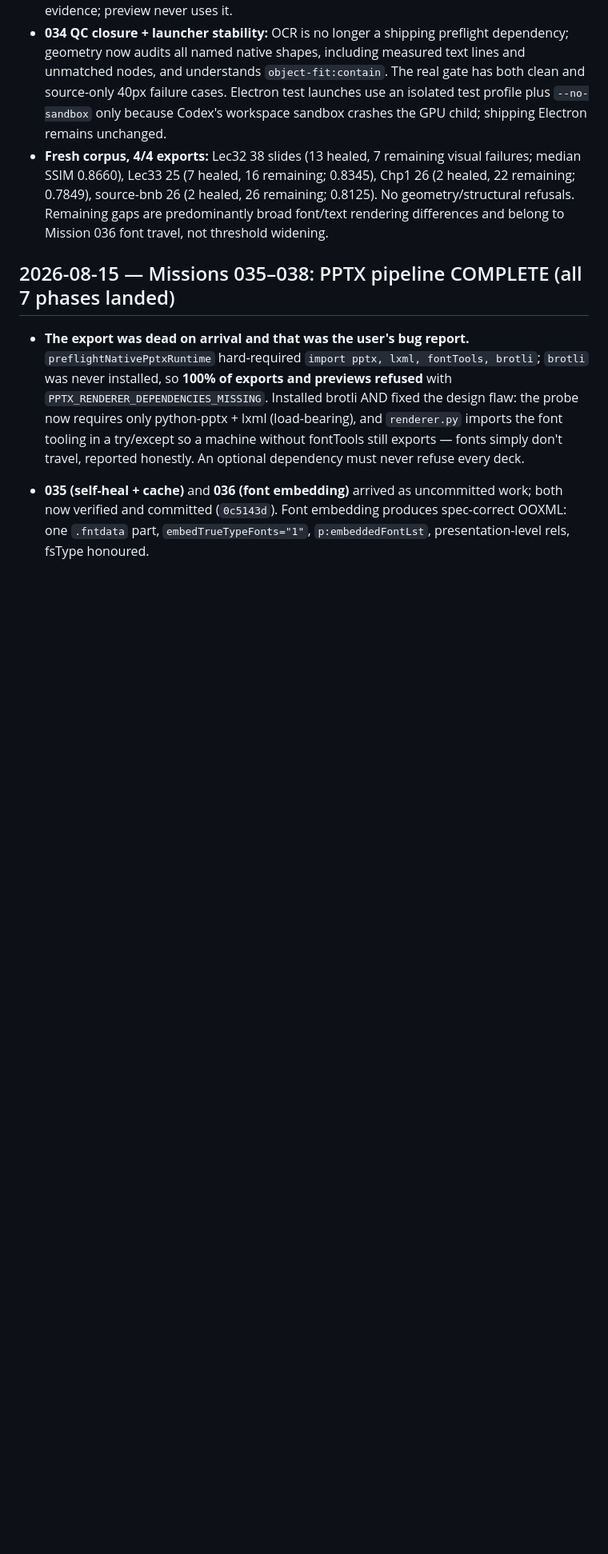
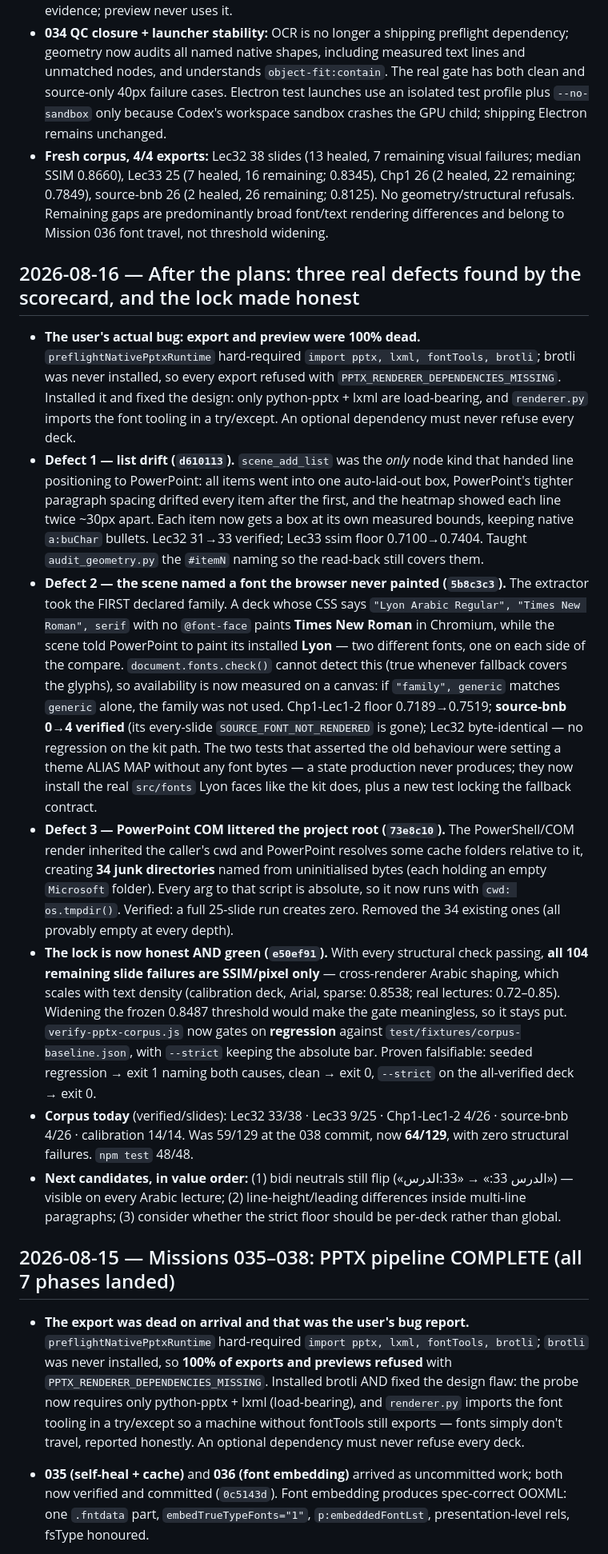
Before and after one commit to SUN7485/lecture, a Markdown page: SESSION_LOG.md, the part around the change. Shown at 80% size. Drawn GitHub-style; blank space fills up the shorter version.

Commit message:
session log: post-plan defect hunt (list drift, font naming, COM litter) + honest lock

```diff
--- a/SESSION_LOG.md
+++ b/SESSION_LOG.md
@@ -8,6 +8,15 @@
 - **034 QC closure + launcher stability:** OCR is no longer a shipping preflight dependency; geometry now audits all named native shapes, including measured text lines and unmatched nodes, and understands `object-fit:contain`. The real gate has both clean and source-only 40px failure cases. Electron test launches use an isolated test profile plus `--no-sandbox` only because Codex's workspace sandbox crashes the GPU child; shipping Electron remains unchanged.
 - **Fresh corpus, 4/4 exports:** Lec32 38 slides (13 healed, 7 remaining visual failures; median SSIM 0.8660), Lec33 25 (7 healed, 16 remaining; 0.8345), Chp1 26 (2 healed, 22 remaining; 0.7849), source-bnb 26 (2 healed, 26 remaining; 0.8125). No geometry/structural refusals. Remaining gaps are predominantly broad font/text rendering differences and belong to Mission 036 font travel, not threshold widening.
 
+
+## 2026-08-16 — After the plans: three real defects found by the scorecard, and the lock made honest
+- **The user's actual bug: export and preview were 100% dead.** `preflightNativePptxRuntime` hard-required `import pptx, lxml, fontTools, brotli`; brotli was never installed, so every export refused with `PPTX_RENDERER_DEPENDENCIES_MISSING`. Installed it and fixed the design: only python-pptx + lxml are load-bearing, and `renderer.py` imports the font tooling in a try/except. An optional dependency must never refuse every deck.
+- **Defect 1 — list drift (`d610113`).** `scene_add_list` was the *only* node kind that handed line positioning to PowerPoint: all items went into one auto-laid-out box, PowerPoint's tighter paragraph spacing drifted every item after the first, and the heatmap showed each line twice ~30px apart. Each item now gets a box at its own measured bounds, keeping native `a:buChar` bullets. Lec32 31→33 verified; Lec33 ssim floor 0.7100→0.7404. Taught `audit_geometry.py` the `#itemN` naming so the read-back still covers them.
+- **Defect 2 — the scene named a font the browser never painted (`5b8c3c3`).** The extractor took the FIRST declared family. A deck whose CSS says `"Lyon Arabic Regular", "Times New Roman", serif` with no `@font-face` paints **Times New Roman** in Chromium, while the scene told PowerPoint to paint its installed **Lyon** — two different fonts, one on each side of the compare. `document.fonts.check()` cannot detect this (true whenever fallback covers the glyphs), so availability is now measured on a canvas: if `"family", generic` matches `generic` alone, the family was not used. Chp1-Lec1-2 floor 0.7189→0.7519; **source-bnb 0→4 verified** (its every-slide `SOURCE_FONT_NOT_RENDERED` is gone); Lec32 byte-identical — no regression on the kit path. The two tests that asserted the old behaviour were setting a theme ALIAS MAP without any font bytes — a state production never produces; they now install the real `src/fonts` Lyon faces like the kit does, plus a new test locking the fallback contract.
+- **Defect 3 — PowerPoint COM littered the project root (`73e8c10`).** The PowerShell/COM render inherited the caller's cwd and PowerPoint resolves some cache folders relative to it, creating **34 junk directories** named from uninitialised bytes (each holding an empty `Microsoft` folder). Every arg to that script is absolute, so it now runs with `cwd: os.tmpdir()`. Verified: a full 25-slide run creates zero. Removed the 34 existing ones (all provably empty at every depth).
+- **The lock is now honest AND green (`e50ef91`).** With every structural check passing, **all 104 remaining slide failures are SSIM/pixel only** — cross-renderer Arabic shaping, which scales with text density (calibration deck, Arial, sparse: 0.8538; real lectures: 0.72–0.85). Widening the frozen 0.8487 threshold would make the gate meaningless, so it stays put. `verify-pptx-corpus.js` now gates on **regression** against `test/fixtures/corpus-baseline.json`, with `--strict` keeping the absolute bar. Proven falsifiable: seeded regression → exit 1 naming both causes, clean → exit 0, `--strict` on the all-verified deck → exit 0.
+- **Corpus today** (verified/slides): Lec32 33/38 · Lec33 9/25 · Chp1-Lec1-2 4/26 · source-bnb 4/26 · calibration 14/14. Was 59/129 at the 038 commit, now **64/129**, with zero structural failures. `npm test` 48/48.
+- **Next candidates, in value order:** (1) bidi neutrals still flip («الدرس 33:» → «33:الدرس») — visible on every Arabic lecture; (2) line-height/leading differences inside multi-line paragraphs; (3) consider whether the strict floor should be per-deck rather than global.
 
 ## 2026-08-15 — Missions 035–038: PPTX pipeline COMPLETE (all 7 phases landed)
 - **The export was dead on arrival and that was the user's bug report.** `preflightNativePptxRuntime` hard-required `import pptx, lxml, fontTools, brotli`; `brotli` was never installed, so **100% of exports and previews refused** with `PPTX_RENDERER_DEPENDENCIES_MISSING`. Installed brotli AND fixed the design flaw: the probe now requires only python-pptx + lxml (load-bearing), and `renderer.py` imports the font tooling in a try/except so a machine without fontTools still exports — fonts simply don't travel, reported honestly. An optional dependency must never refuse every deck.
```
